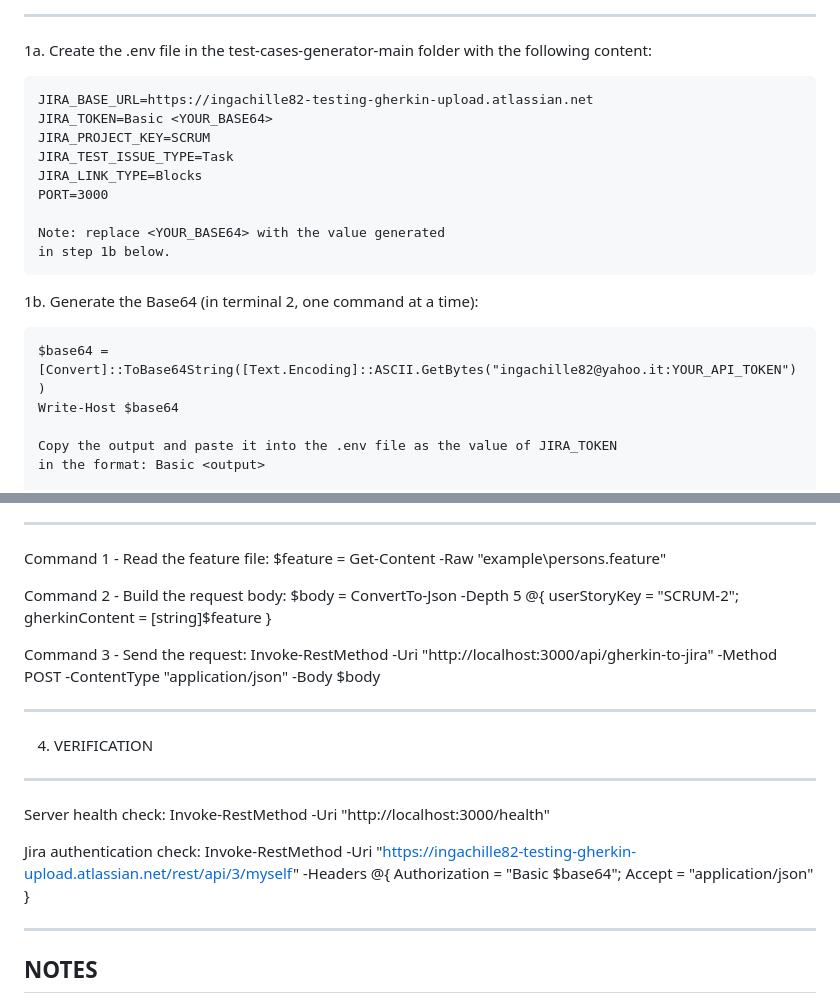
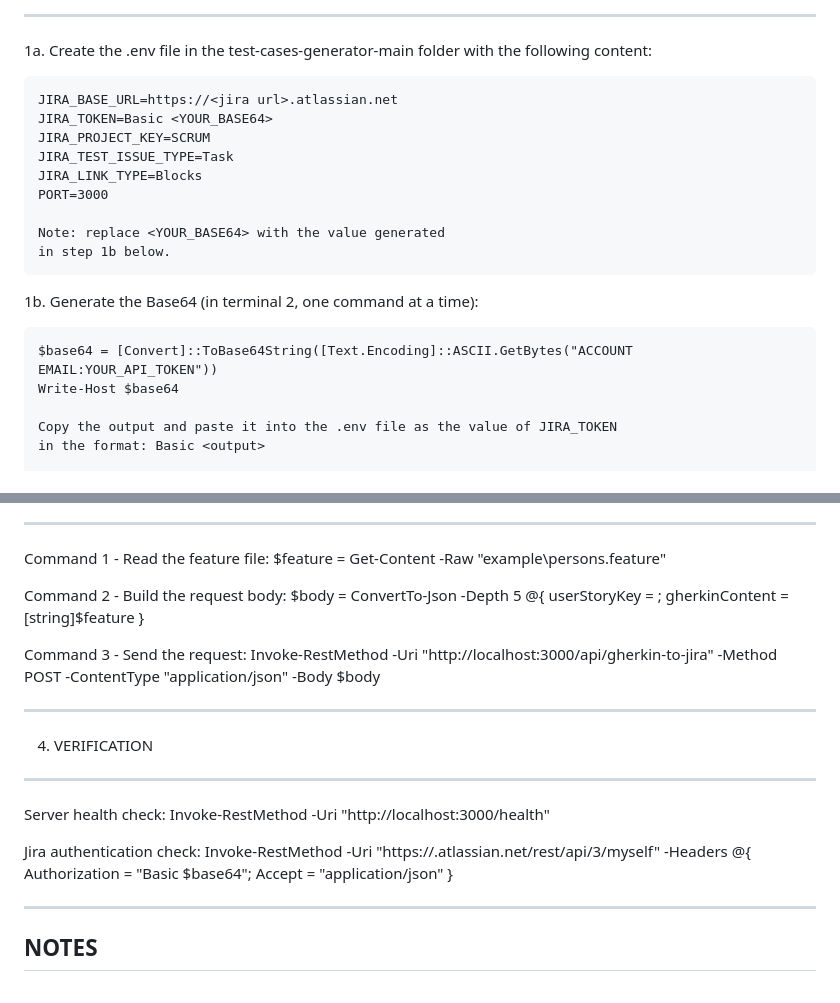
Before and after one commit to ingachille82/test-case-generator-jira, a Markdown page: README.md, 2 parts joined by grey strips. Rendered like a GitHub page.

Commit message:
Update README with placeholder for JIRA URL

```diff
--- a/README.md
+++ b/README.md
@@ -10,7 +10,7 @@ In addition to uploading scenarios, it is possible to add and/or update labels o
 1a. Create the .env file in the test-cases-generator-main folder
     with the following content:
 
-    JIRA_BASE_URL=https://ingachille82-testing-gherkin-upload.atlassian.net
+    JIRA_BASE_URL=https://<jira url>.atlassian.net
     JIRA_TOKEN=Basic <YOUR_BASE64>
     JIRA_PROJECT_KEY=SCRUM
     JIRA_TEST_ISSUE_TYPE=Task
@@ -22,7 +22,7 @@ In addition to uploading scenarios, it is possible to add and/or update labels o
 
 1b. Generate the Base64 (in terminal 2, one command at a time):
 
-    $base64 = [Convert]::ToBase64String([Text.Encoding]::ASCII.GetBytes("ingachille82@yahoo.it:YOUR_API_TOKEN"))
+    $base64 = [Convert]::ToBase64String([Text.Encoding]::ASCII.GetBytes("ACCOUNT EMAIL:YOUR_API_TOKEN"))
     Write-Host $base64
 
     Copy the output and paste it into the .env file as the value of JIRA_TOKEN
@@ -56,7 +56,7 @@ Command 1 - Read the feature file:
   $feature = Get-Content -Raw "example\persons.feature"
 
 Command 2 - Build the request body:
-  $body = ConvertTo-Json -Depth 5 @{ userStoryKey = "SCRUM-2"; gherkinContent = [string]$feature }
+  $body = ConvertTo-Json -Depth 5 @{ userStoryKey = <User Story key>; gherkinContent = [string]$feature }
 
 Command 3 - Send the request:
   Invoke-RestMethod -Uri "http://localhost:3000/api/gherkin-to-jira" -Method POST -ContentType "application/json" -Body $body
@@ -69,7 +69,7 @@ Server health check:
   Invoke-RestMethod -Uri "http://localhost:3000/health"
 
 Jira authentication check:
-  Invoke-RestMethod -Uri "https://ingachille82-testing-gherkin-upload.atlassian.net/rest/api/3/myself" -Headers @{ Authorization = "Basic $base64"; Accept = "application/json" }
+  Invoke-RestMethod -Uri "https://<jira url>.atlassian.net/rest/api/3/myself" -Headers @{ Authorization = "Basic $base64"; Accept = "application/json" }
 
 -----------------------------------------------------
 NOTES
```
